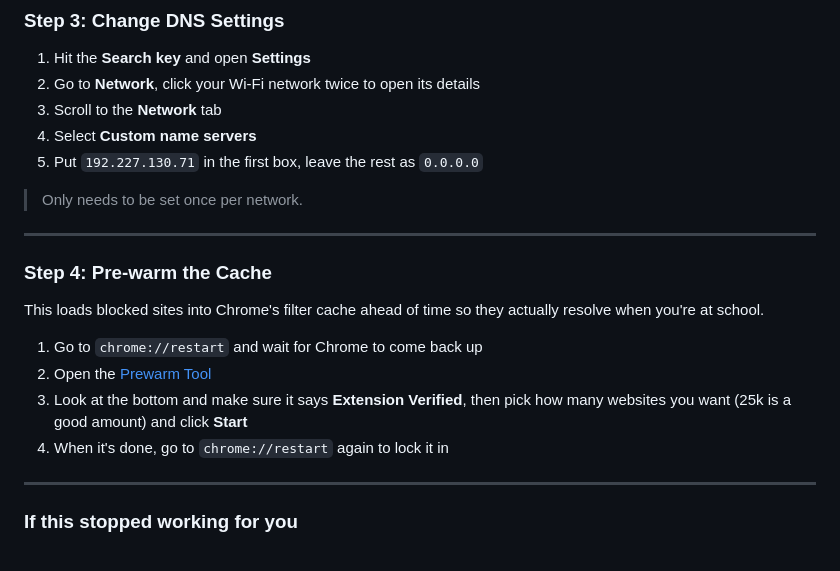
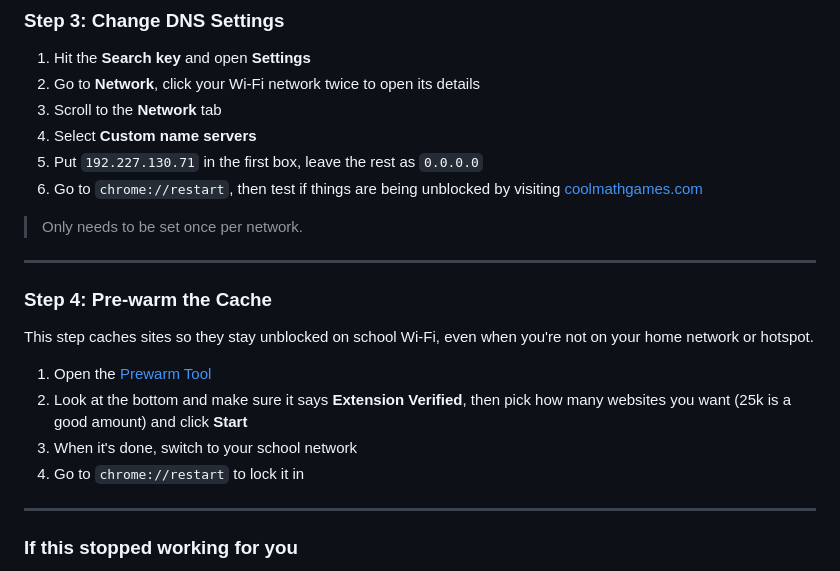
Before and after one commit to Dylanthedabber/LIDNS, a Markdown page: README.md, the part around one of its changes. Drawn GitHub-style.

Commit message:
Update README step 3/4 and cert link

```diff
--- a/README.md
+++ b/README.md
@@ -42,6 +42,7 @@ Chrome needs this to trust the server's connection. Without it you'll just get a
 3. Scroll to the **Network** tab
 4. Select **Custom name servers**
 5. Put `192.227.130.71` in the first box, leave the rest as `0.0.0.0`
+6. Go to `chrome://restart`, then test if things are being unblocked by visiting [coolmathgames.com](https://coolmathgames.com)
 
 > Only needs to be set once per network.
 
@@ -49,12 +50,12 @@ Chrome needs this to trust the server's connection. Without it you'll just get a
 
 ### Step 4: Pre-warm the Cache
 
-This loads blocked sites into Chrome's filter cache ahead of time so they actually resolve when you're at school.
+This step caches sites so they stay unblocked on school Wi-Fi, even when you're not on your home network or hotspot.
 
-1. Go to `chrome://restart` and wait for Chrome to come back up
-2. Open the [Prewarm Tool](https://lsrelay-config-production.s3.amazonaws.com/prewarm)
-3. Look at the bottom and make sure it says **Extension Verified**, then pick how many websites you want (25k is a good amount) and click **Start**
-4. When it's done, go to `chrome://restart` again to lock it in
+1. Open the [Prewarm Tool](https://lsrelay-config-production.s3.amazonaws.com/prewarm)
+2. Look at the bottom and make sure it says **Extension Verified**, then pick how many websites you want (25k is a good amount) and click **Start**
+3. When it's done, switch to your school network
+4. Go to `chrome://restart` to lock it in
 
 ---
 
```
Also changed, not shown: other parts of README.md (+1 -1 lines).
